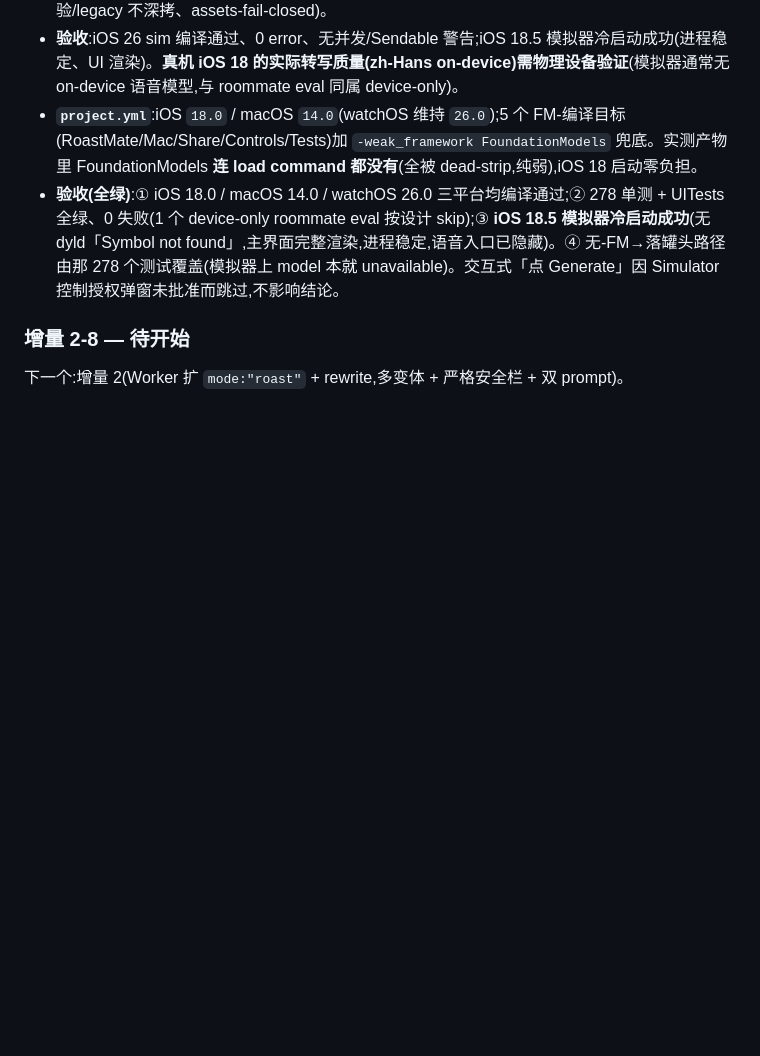
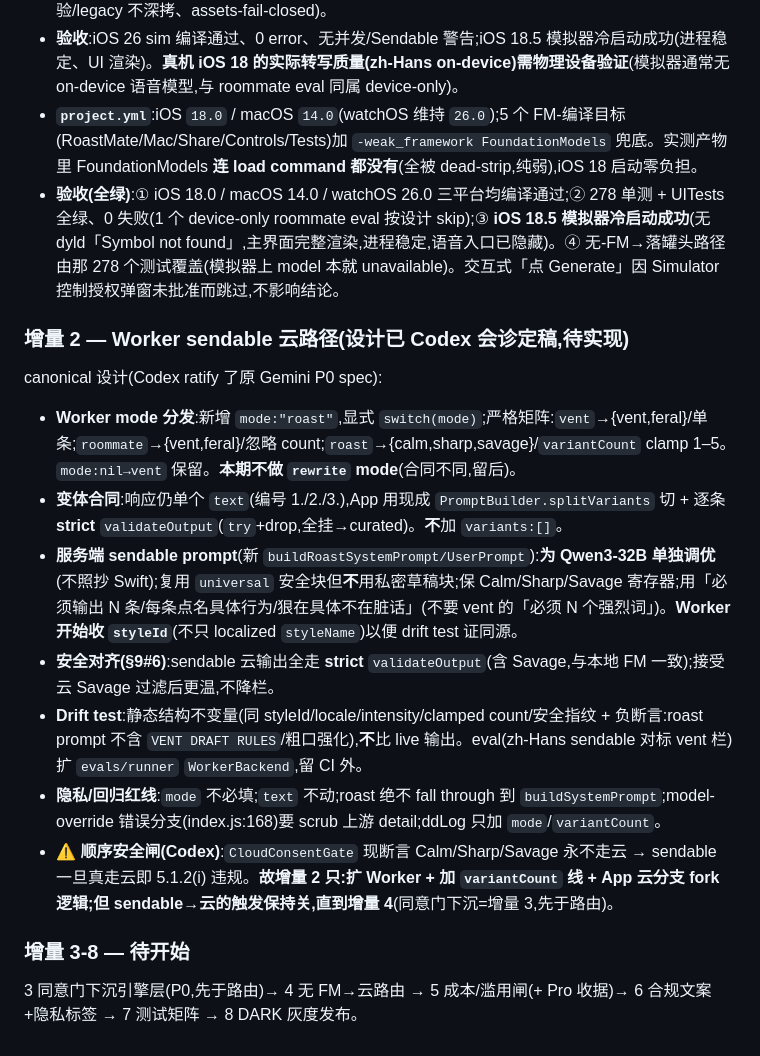
Before and after one commit to JasonYeYuhe/RoastMate-iOS, a Markdown page: docs/DEV_PLAN_iOS18_NO_APPLE_FM_2026-06.md, the part around the change. Drawn GitHub-style; blank space fills up the shorter version.

Commit message:
增量2 设计定稿(Codex 会诊):Worker mode:roast + 变体合同 + 安全对齐 + 顺序闸
记录增量 2 的 canonical 设计(待实现):mode:"roast" 显式 switch + 严格
mode/intensity 矩阵;响应仍单 text(splitVariants + 逐条 strict validateOutput);
为 Qwen 单独调优的 sendable prompt(收 styleId);静态 drift test;隐私 scrub
override 错误分支。关键顺序闸:sendable→云触发保持关到增量 4(同意门下沉=增量 3
先行),否则 CloudConsentGate 的「Calm/Sharp/Savage 永不走云」断言会变成 5.1.2(i) 违规。

Co-Authored-By: Claude Opus 4.8 (1M context) <noreply@anthropic.com>

```diff
--- a/docs/DEV_PLAN_iOS18_NO_APPLE_FM_2026-06.md
+++ b/docs/DEV_PLAN_iOS18_NO_APPLE_FM_2026-06.md
@@ -298,5 +298,15 @@ macOS/watch 范围、Share/Watch/Intents 的 a-or-b、Pro 收据校验形态、
 - **`project.yml`**:iOS `18.0` / macOS `14.0`(watchOS 维持 `26.0`);5 个 FM-编译目标(RoastMate/Mac/Share/Controls/Tests)加 `-weak_framework FoundationModels` 兜底。实测产物里 FoundationModels **连 load command 都没有**(全被 dead-strip,纯弱),iOS 18 启动零负担。
 - **验收(全绿)**:① iOS 18.0 / macOS 14.0 / watchOS 26.0 三平台均编译通过;② 278 单测 + UITests 全绿、0 失败(1 个 device-only roommate eval 按设计 skip);③ **iOS 18.5 模拟器冷启动成功**(无 dyld「Symbol not found」,主界面完整渲染,进程稳定,语音入口已隐藏)。④ 无-FM→落罐头路径由那 278 个测试覆盖(模拟器上 model 本就 unavailable)。交互式「点 Generate」因 Simulator 控制授权弹窗未批准而跳过,不影响结论。
 
-### 增量 2-8 — 待开始
-下一个:增量 2(Worker 扩 `mode:"roast"` + rewrite,多变体 + 严格安全栏 + 双 prompt)。
+### 增量 2 — Worker sendable 云路径(设计已 Codex 会诊定稿,待实现)
+canonical 设计(Codex ratify 了原 Gemini P0 spec):
+- **Worker mode 分发**:新增 `mode:"roast"`,显式 `switch(mode)`;严格矩阵:`vent`→{vent,feral}/单条;`roommate`→{vent,feral}/忽略 count;`roast`→{calm,sharp,savage}/`variantCount` clamp 1–5。`mode:nil→vent` 保留。**本期不做 `rewrite` mode**(合同不同,留后)。
+- **变体合同**:响应仍单个 `text`(编号 1./2./3.),App 用现成 `PromptBuilder.splitVariants` 切 + 逐条 **strict** `validateOutput`(`try`+drop,全挂→curated)。**不**加 `variants:[]`。
+- **服务端 sendable prompt**(新 `buildRoastSystemPrompt/UserPrompt`):**为 Qwen3-32B 单独调优**(不照抄 Swift);复用 `universal` 安全块但**不**用私密草稿块;保 Calm/Sharp/Savage 寄存器;用「必须输出 N 条/每条点名具体行为/狠在具体不在脏话」(不要 vent 的「必须 N 个强烈词」)。**Worker 开始收 `styleId`**(不只 localized `styleName`)以便 drift test 证同源。
+- **安全对齐(§9#6)**:sendable 云输出全走 **strict** `validateOutput`(含 Savage,与本地 FM 一致);接受云 Savage 过滤后更温,不降栏。
+- **Drift test**:静态结构不变量(同 styleId/locale/intensity/clamped count/安全指纹 + 负断言:roast prompt 不含 `VENT DRAFT RULES`/粗口强化),**不**比 live 输出。eval(zh-Hans sendable 对标 vent 栏)扩 `evals/runner` `WorkerBackend`,留 CI 外。
+- **隐私/回归红线**:`mode` 不必填;`text` 不动;roast 绝不 fall through 到 `buildSystemPrompt`;model-override 错误分支(index.js:168)要 scrub 上游 detail;ddLog 只加 `mode`/`variantCount`。
+- **⚠️ 顺序安全闸(Codex)**:`CloudConsentGate` 现断言 Calm/Sharp/Savage 永不走云 → sendable 一旦真走云即 5.1.2(i) 违规。**故增量 2 只:扩 Worker + 加 `variantCount` 线 + App 云分支 fork 逻辑;但 sendable→云的触发保持关,直到增量 4**(同意门下沉=增量 3,先于路由)。
+
+### 增量 3-8 — 待开始
+3 同意门下沉引擎层(P0,先于路由)→ 4 无 FM→云路由 → 5 成本/滥用闸(+ Pro 收据)→ 6 合规文案+隐私标签 → 7 测试矩阵 → 8 DARK 灰度发布。
```
